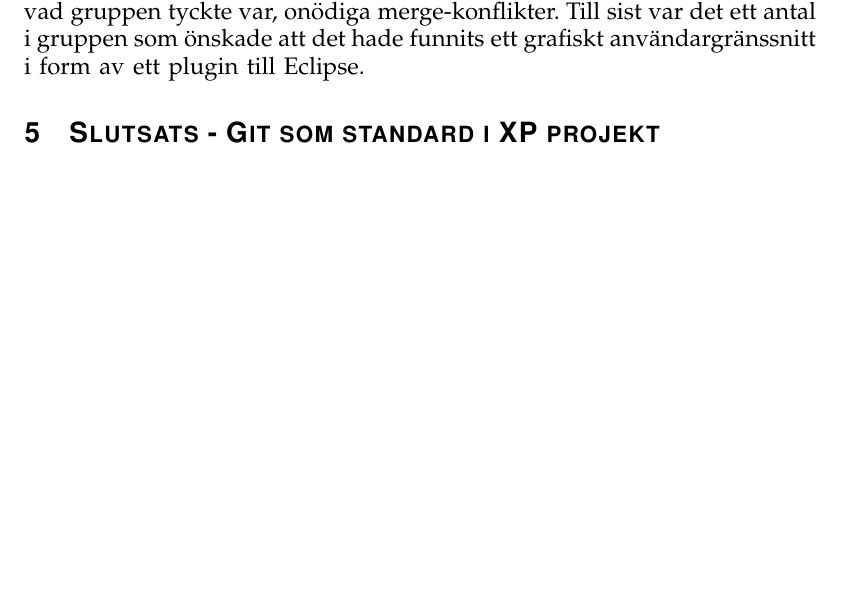
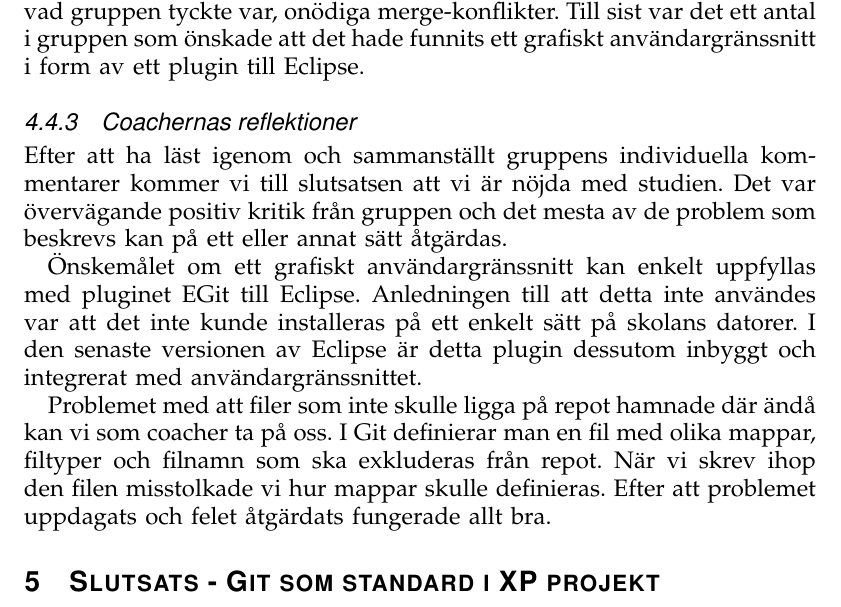
Before and after one commit to Choffe/ETS200, a LaTeX paper (AgileMain.tex, which reads resultat.tex): part of page 11 of 13, cut so that both start at the same text, the shorter picture padded with empty space. Compiled offline with pdfLaTeX.

Commit message:
Lagt till Coachernas kommentarer

```diff
--- a/resultat.tex
+++ b/resultat.tex
@@ -54,3 +54,10 @@ De flesta i gruppen fann det relativt enkelt att förstå grunderna i Git. De ty
 
 \subsubsection{Vad som kunde fungerat bättre}
 Det mest delade svaret på vad som kunde bli bättre var hanteringen av filer som inte ska synkroniseras med repot. Det uppkom en del problem med binära filer som hamnade i repot och ställde till med många små problem. De tyckte även att automatiska merge-konflikter kunde fungerat bättre i textdokument t.ex. JavaDoc där det vid vissa tillfällen uppkom, vad gruppen tyckte var, onödiga merge-konflikter. Till sist var det ett antal i gruppen som önskade att det hade funnits ett grafiskt användargränssnitt i form av ett plugin till Eclipse.
+
+\subsubsection{Coachernas reflektioner}
+Efter att ha läst igenom och sammanställt gruppens individuella kommentarer kommer vi till slutsatsen att vi är nöjda med studien. Det var övervägande positiv kritik från gruppen och det mesta av de problem som beskrevs kan på ett eller annat sätt åtgärdas.
+
+Önskemålet om ett grafiskt användargränssnitt kan enkelt uppfyllas med pluginet EGit till Eclipse. Anledningen till att detta inte användes var att det inte kunde installeras på ett enkelt sätt på skolans datorer. I den senaste versionen av Eclipse är detta plugin dessutom inbyggt och integrerat med användargränssnittet.
+
+Problemet med att filer som inte skulle ligga på repot hamnade där ändå kan vi som coacher ta på oss. I Git definierar man en fil med olika mappar, filtyper och filnamn som ska exkluderas från repot. När vi skrev ihop den filen misstolkade vi hur mappar skulle definieras. Efter att problemet uppdagats och felet åtgärdats fungerade allt bra.
```
Also changed, not shown: AgileMain.pdf, 1 other file.
